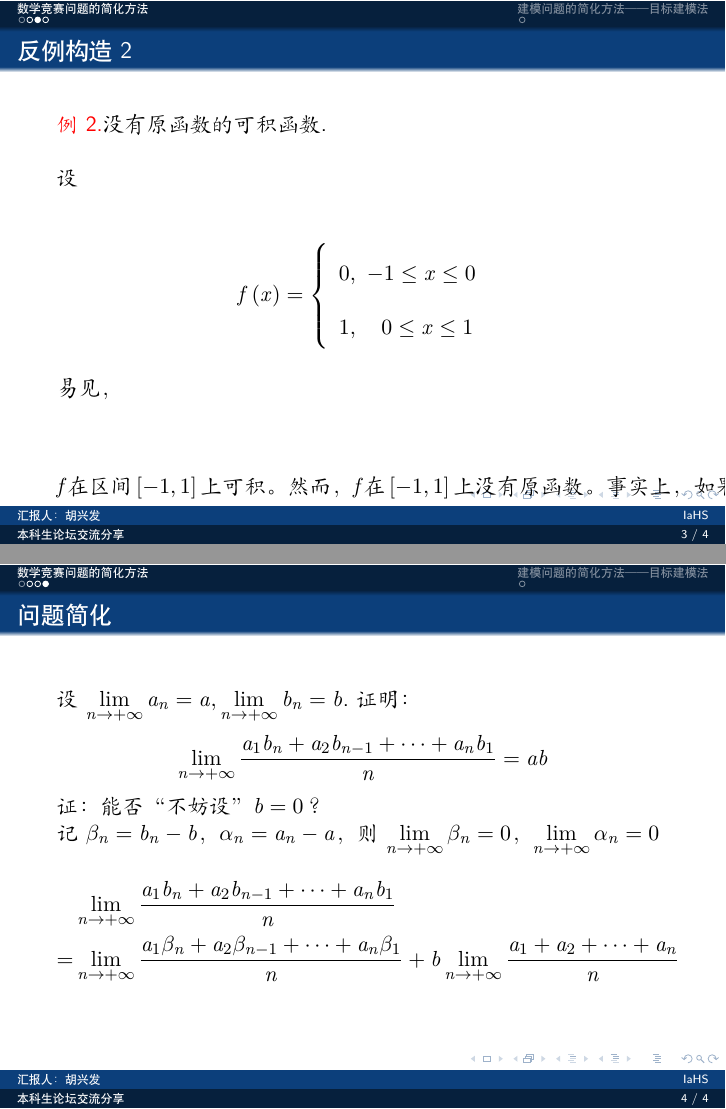
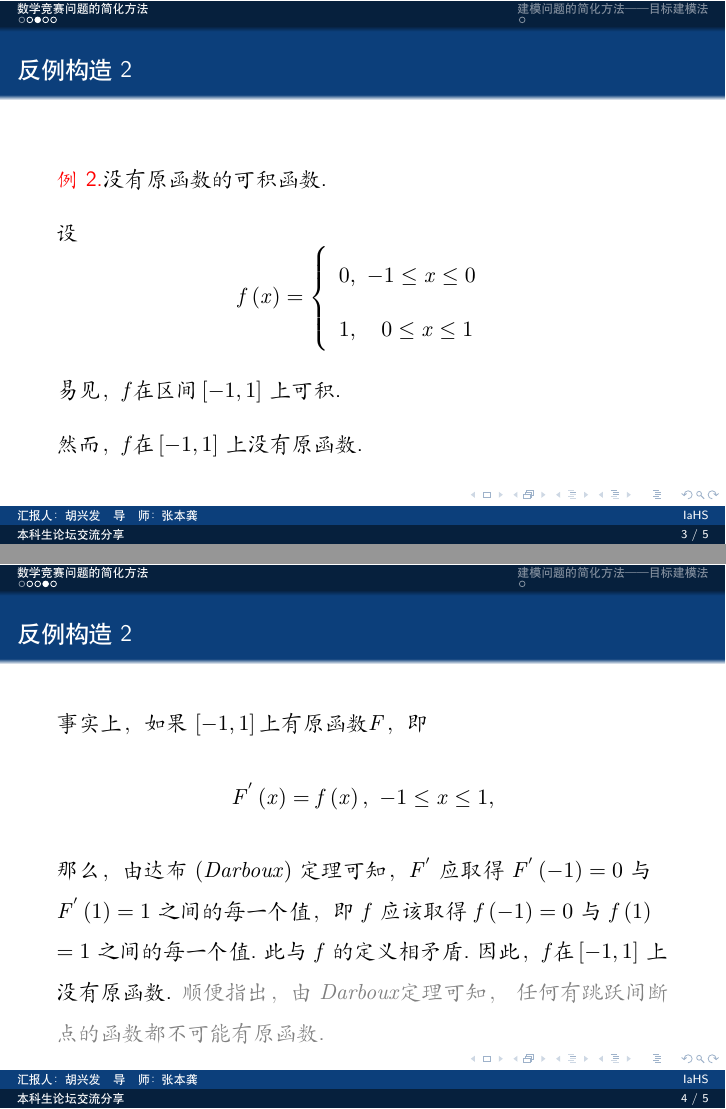
Before and after one commit to bingsanyu/Beamer, LaTeX slides (slide.tex): pages 4 and 5 of 6 before the commit and pages 4 and 5 of 7 after it, joined at a grey line. Compiled offline with XeLaTeX.

Commit message:
反例构造1、2

```diff
--- a/slide.tex
+++ b/slide.tex
@@ -7,12 +7,13 @@
 \usepackage{latexsym,amsmath,xcolor,multicol,booktabs,calligra}
 \usepackage{graphicx,pstricks,listings,stackengine}
 % 首页
-\author{汇报人：胡兴发} %更改姓名
+\linespread{2}
+\author{汇报人：胡兴发\ \ \ \\导\ \ \ 师：张本龚} %更改姓名
 \title{本科生论坛交流分享} %更改标题
 \subtitle{竞赛问题的简化方法} %更改副标题
 \institute{数理科学学院}
 \date{2022年9月29日} %更改时间
-\institute[IaHS]{指导老师：张本龚}
+\institute[IaHS]{}
 \usepackage{WTU}
 \usepackage{setspace}
 % defs
@@ -61,12 +62,8 @@
 \end{frame}
 
 \begin{frame}{反例构造2}
-
-	\begin{spacing}{2.0}
-
 		\textcolor{red}{例2.}没有原函数的可积函数.\\
 		设
-
 		$$
 		f\left( x \right) =\left\{
 			\begin{array}{l}
@@ -75,22 +72,32 @@
 			\end{array} \right.
 		$$
 
-		易见，
-		$$
+
+		$
+		\text{易见，}
 		f
 		\text{在区间}\left[ -1,1 \right]
-		\text{上可积。然而，}f\text{在}\left[ -1,1 \right]
-		\text{上没有原函数。事实上，如果}f\text{在}
-		$$
+		$
+		上可积.\\然而，
+		$
+		f\text{在}\left[ -1,1 \right]
+		$
+		上没有原函数.
+\end{frame}
+\begin{frame}{反例构造2}
+	\begin{spacing}{1.5}
 
-		$$
-		\left[ -1,1 \right] \text{上有原函数}F\text{，即}F^{'}\left( x \right) =f\left( x \right) ,\ -1\le x\le 1
-		$$
+事实上，如果$\left[ -1,1 \right] \text{上有原函数}F\text{，即}$
+$$F^{'}\left( x \right) =f\left( x \right) ,\ -1\le x\le 1,$$
+那么，由达布$\left( Darboux \right)$定理可知，$F^{'}$应取得$F^{'}\left( -1 \right) =0$与\\
+$F^{'}\left( 1 \right)=1$之间的每一个值，即$f$应该取得$f\left( -1 \right) =0$与
+$f\left( 1 \right)$\\
+$=1$之间的每一个值.此与$f$的定义相矛盾.因此，$f\text{在}\left[ -1,1 \right] $上\\
+没有原函数.
+\color{gray}{顺便指出，由$Darboux\text{定理可知，}$任何有跳跃间断点的函数都不可能有原函数.}
 
-
-	\end{spacing}
+\end{spacing}
 \end{frame}
-
 
 
 
```
Also changed, not shown: slide.pdf, 11 other files.
